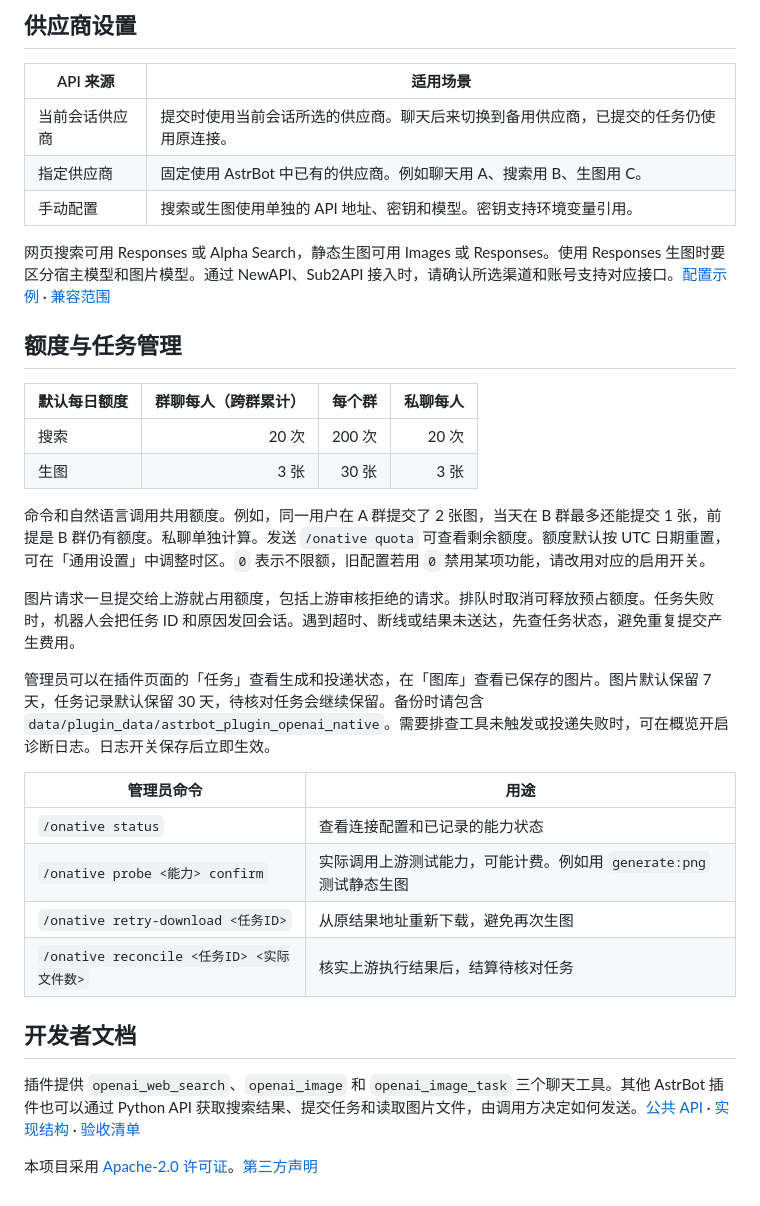
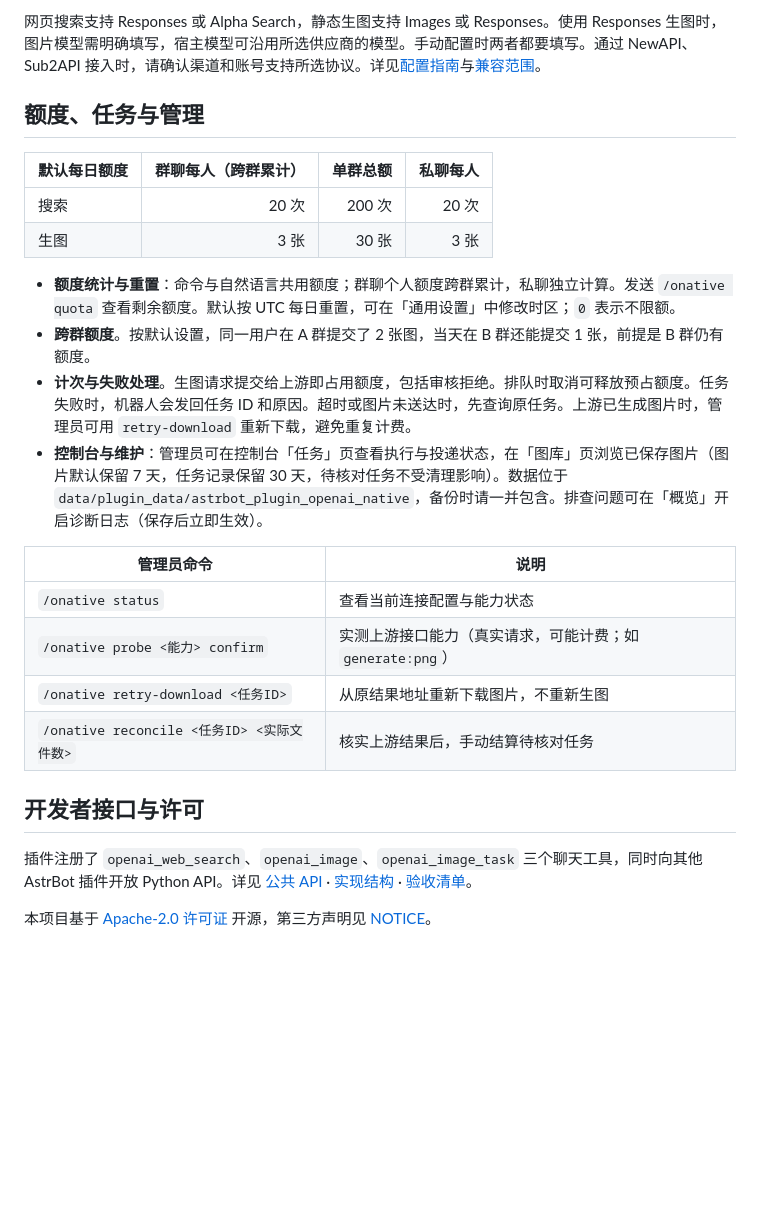
Before and after one commit to timeance/astrbot_plugin_openai_native, a Markdown page: README.md, the part around one of its changes. Drawn GitHub-style; blank space fills up the shorter version.

```diff
--- a/README.md
+++ b/README.md
@@ -40,36 +54,27 @@ GIF 默认关闭，需在插件页面启用，并使用支持原生 GIF 的 Imag
 
-## 供应商设置
+网页搜索支持 Responses 或 Alpha Search，静态生图支持 Images 或 Responses。使用 Responses 生图时，图片模型需明确填写，宿主模型可沿用所选供应商的模型。手动配置时两者都要填写。通过 NewAPI、Sub2API 接入时，请确认渠道和账号支持所选协议。详见[配置指南](docs/CONFIGURATION.md)与[兼容范围](docs/COMPATIBILITY.md)。
 
-| API 来源 | 适用场景 |
-| --- | --- |
-| 当前会话供应商 | 提交时使用当前会话所选的供应商。聊天后来切换到备用供应商，已提交的任务仍使用原连接。 |
-| 指定供应商 | 固定使用 AstrBot 中已有的供应商。例如聊天用 A、搜索用 B、生图用 C。 |
-| 手动配置 | 搜索或生图使用单独的 API 地址、密钥和模型。密钥支持环境变量引用。 |
+## 额度、任务与管理
 
-网页搜索可用 Responses 或 Alpha Search，静态生图可用 Images 或 Responses。使用 Responses 生图时要区分宿主模型和图片模型。通过 NewAPI、Sub2API 接入时，请确认所选渠道和账号支持对应接口。[配置示例](docs/CONFIGURATION.md) · [兼容范围](docs/COMPATIBILITY.md)
-
-## 额度与任务管理
-
-| 默认每日额度 | 群聊每人（跨群累计） | 每个群 | 私聊每人 |
+| 默认每日额度 | 群聊每人（跨群累计） | 单群总额 | 私聊每人 |
 | --- | ---: | ---: | ---: |
 | 搜索 | 20 次 | 200 次 | 20 次 |
 | 生图 | 3 张 | 30 张 | 3 张 |
 
-命令和自然语言调用共用额度。例如，同一用户在 A 群提交了 2 张图，当天在 B 群最多还能提交 1 张，前提是 B 群仍有额度。私聊单独计算。发送 `/onative quota` 可查看剩余额度。额度默认按 UTC 日期重置，可在「通用设置」中调整时区。`0` 表示不限额，旧配置若用 `0` 禁用某项功能，请改用对应的启用开关。
+- **额度统计与重置**：命令与自然语言共用额度；群聊个人额度跨群累计，私聊独立计算。发送 `/onative quota` 查看剩余额度。默认按 UTC 每日重置，可在「通用设置」中修改时区；`0` 表示不限额。
+- **跨群额度**。按默认设置，同一用户在 A 群提交了 2 张图，当天在 B 群还能提交 1 张，前提是 B 群仍有额度。
+- **计次与失败处理**。生图请求提交给上游即占用额度，包括审核拒绝。排队时取消可释放预占额度。任务失败时，机器人会发回任务 ID 和原因。超时或图片未送达时，先查询原任务。上游已生成图片时，管理员可用 `retry-download` 重新下载，避免重复计费。
+- **控制台与维护**：管理员可在控制台「任务」页查看执行与投递状态，在「图库」页浏览已保存图片（图片默认保留 7 天，任务记录保留 30 天，待核对任务不受清理影响）。数据位于 `data/plugin_data/astrbot_plugin_openai_native`，备份时请一并包含。排查问题可在「概览」开启诊断日志（保存后立即生效）。
 
-图片请求一旦提交给上游就占用额度，包括上游审核拒绝的请求。排队时取消可释放预占额度。任务失败时，机器人会把任务 ID 和原因发回会话。遇到超时、断线或结果未送达，先查任务状态，避免重复提交产生费用。
+| 管理员命令 | 说明 |
+| --- | --- |
+| `/onative status` | 查看当前连接配置与能力状态 |
+| `/onative probe <能力> confirm` | 实测上游接口能力（真实请求，可能计费；如 `generate:png`） |
+| `/onative retry-download <任务ID>` | 从原结果地址重新下载图片，不重新生图 |
+| `/onative reconcile <任务ID> <实际文件数>` | 核实上游结果后，手动结算待核对任务 |
 
-管理员可以在插件页面的「任务」查看生成和投递状态，在「图库」查看已保存的图片。图片默认保留 7 天，任务记录默认保留 30 天，待核对任务会继续保留。备份时请包含 `data/plugin_data/astrbot_plugin_openai_native`。需要排查工具未触发或投递失败时，可在概览开启诊断日志。日志开关保存后立即生效。
+## 开发者接口与许可
 
-| 管理员命令 | 用途 |
-| --- | --- |
-| `/onative status` | 查看连接配置和已记录的能力状态 |
-| `/onative probe <能力> confirm` | 实际调用上游测试能力，可能计费。例如用 `generate:png` 测试静态生图 |
-| `/onative retry-download <任务ID>` | 从原结果地址重新下载，避免再次生图 |
-| `/onative reconcile <任务ID> <实际文件数>` | 核实上游执行结果后，结算待核对任务 |
+插件注册了 `openai_web_search`、`openai_image`、`openai_image_task` 三个聊天工具，同时向其他 AstrBot 插件开放 Python API。详见 [公共 API](docs/PUBLIC_API.md) · [实现结构](docs/ARCHITECTURE.md) · [验收清单](docs/VALIDATION.md)。
 
-## 开发者文档
-
-插件提供 `openai_web_search`、`openai_image` 和 `openai_image_task` 三个聊天工具。其他 AstrBot 插件也可以通过 Python API 获取搜索结果、提交任务和读取图片文件，由调用方决定如何发送。[公共 API](docs/PUBLIC_API.md) · [实现结构](docs/ARCHITECTURE.md) · [验收清单](docs/VALIDATION.md)
-
-本项目采用 [Apache-2.0 许可证](LICENSE)。[第三方声明](NOTICE)
+本项目基于 [Apache-2.0 许可证](LICENSE) 开源，第三方声明见 [NOTICE](NOTICE)。
```
Also changed, not shown: other parts of README.md (+36 -22 lines), CHANGELOG.md (+1 -0 lines), docs/CONFIGURATION.md (+38 -50 lines), assets/brand/readme_logo_light.png (added), 6 other files.
